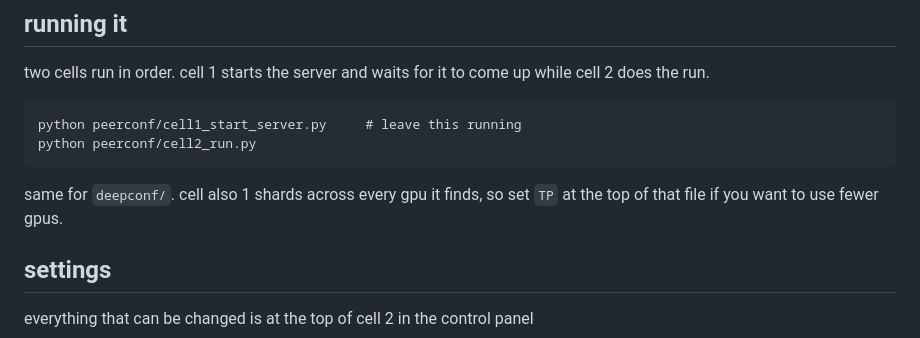
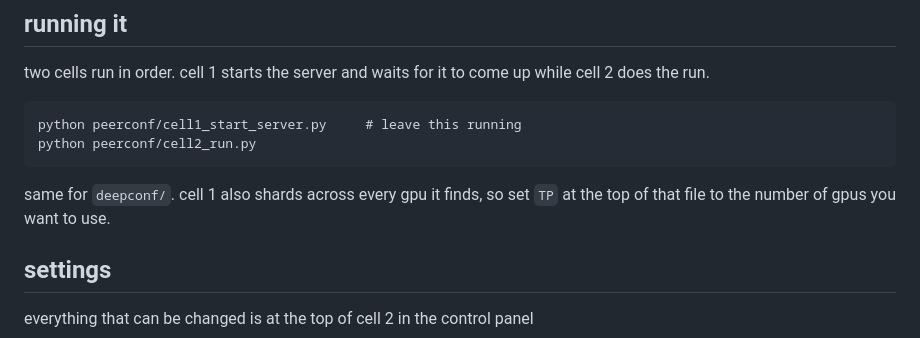
Before and after one commit to mofe-stack/PeerConf, a Markdown page: README.md, the part around the change. GitHub-like rendering.

````diff
--- a/README.md
+++ b/README.md
@@ -89,8 +89,9 @@ python peerconf/cell1_start_server.py     # leave this running
 python peerconf/cell2_run.py
 ```
 
-same for `deepconf/`. cell also 1 shards across every gpu it finds, so set `TP` at the top
-of that file if you want to use fewer gpus.
+same for `deepconf/`. cell 1 also shards across every gpu it finds, so set `TP` at the
+top of that file to the number of gpus you want to use.
+
 ## settings
 
 everything that can be changed is at the top of cell 2 in the control panel
````
